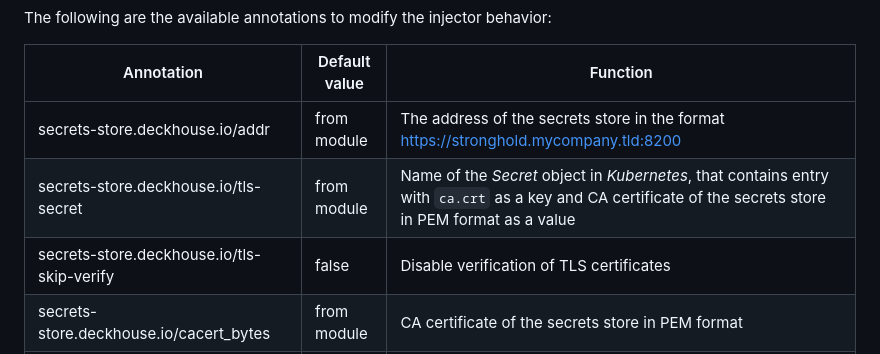
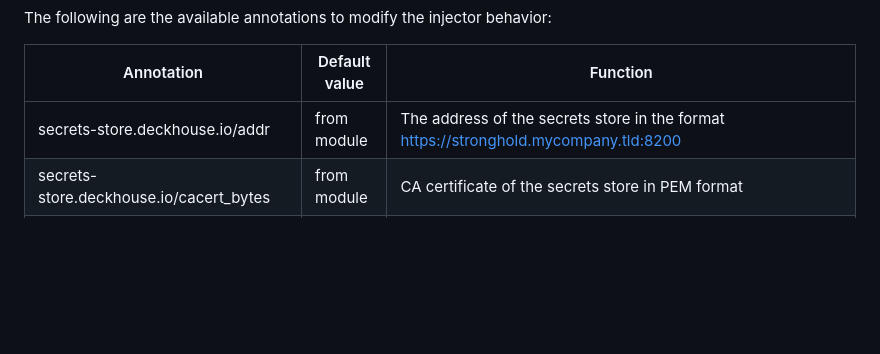
Before and after one commit to deckhouse/secrets-store-integration, a Markdown page: docs/USAGE.md, the part around the change. Rendered like a GitHub page; blank space fills up the shorter version.

```diff
--- a/docs/USAGE.md
+++ b/docs/USAGE.md
@@ -256,8 +256,6 @@ The following are the available annotations to modify the injector behavior:
 | Annotation                                       | Default value |  Function |
 |--------------------------------------------------|-------------|-------------|
 |secrets-store.deckhouse.io/addr                   | from module | The address of the secrets store in the format https://stronghold.mycompany.tld:8200 |
-|secrets-store.deckhouse.io/tls-secret             | from module | Name of the *Secret* object in *Kubernetes*, that contains entry with `ca.crt` as a key and CA certificate of the secrets store in PEM format as a value |
-|secrets-store.deckhouse.io/tls-skip-verify        | false       | Disable verification of TLS certificates |
 |secrets-store.deckhouse.io/cacert_bytes           | from module | CA certificate of the secrets store in PEM format |
 |secrets-store.deckhouse.io/auth-path              | from module | The path to use for authentication |
 |secrets-store.deckhouse.io/namespace              | from module | The namespace that will be used to connect to the store |
```
Also changed, not shown: docs/USAGE_RU.md (+4 -0 lines).
